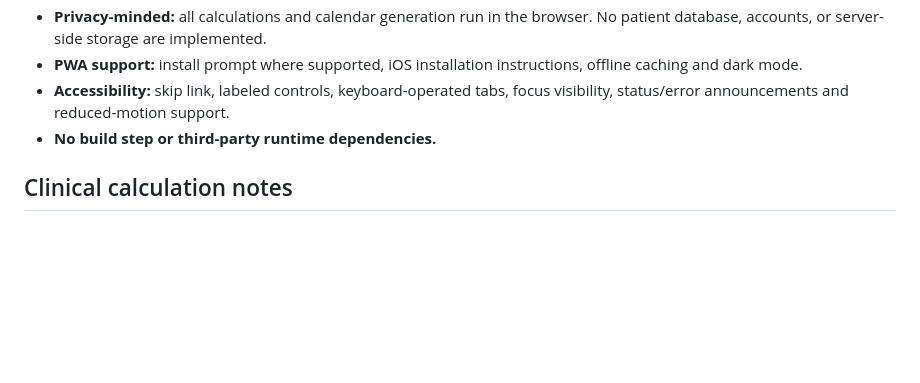
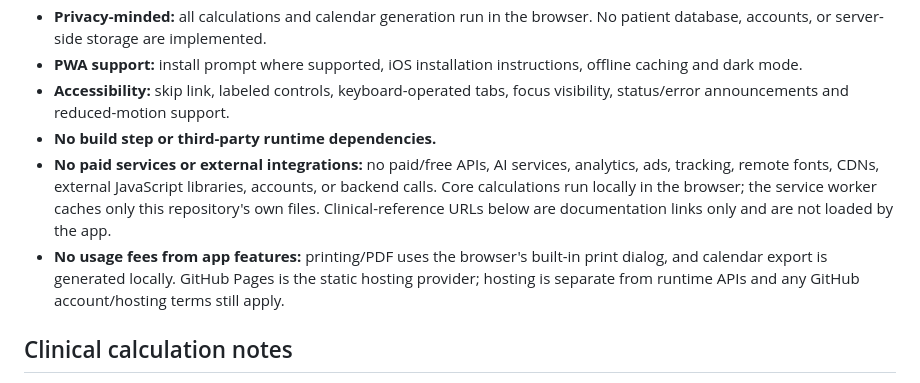
Before and after one commit to shreebalaji767/pregnancy-dating-calculator, a Markdown page: README.md, the part around the change. Drawn GitHub-style; blank space fills up the shorter version.

Commit message:
Document zero API and AI dependency policy

```diff
--- a/README.md
+++ b/README.md
@@ -15,6 +15,8 @@ A responsive, browser-only obstetric utility site for pregnancy dating, IVF tran
 - **PWA support:** install prompt where supported, iOS installation instructions, offline caching and dark mode.
 - **Accessibility:** skip link, labeled controls, keyboard-operated tabs, focus visibility, status/error announcements and reduced-motion support.
 - **No build step or third-party runtime dependencies.**
+- **No paid services or external integrations:** no paid/free APIs, AI services, analytics, ads, tracking, remote fonts, CDNs, external JavaScript libraries, accounts, or backend calls. Core calculations run locally in the browser; the service worker caches only this repository's own files. Clinical-reference URLs below are documentation links only and are not loaded by the app.
+- **No usage fees from app features:** printing/PDF uses the browser's built-in print dialog, and calendar export is generated locally. GitHub Pages is the static hosting provider; hosting is separate from runtime APIs and any GitHub account/hosting terms still apply.
 
 ## Clinical calculation notes
 
```
